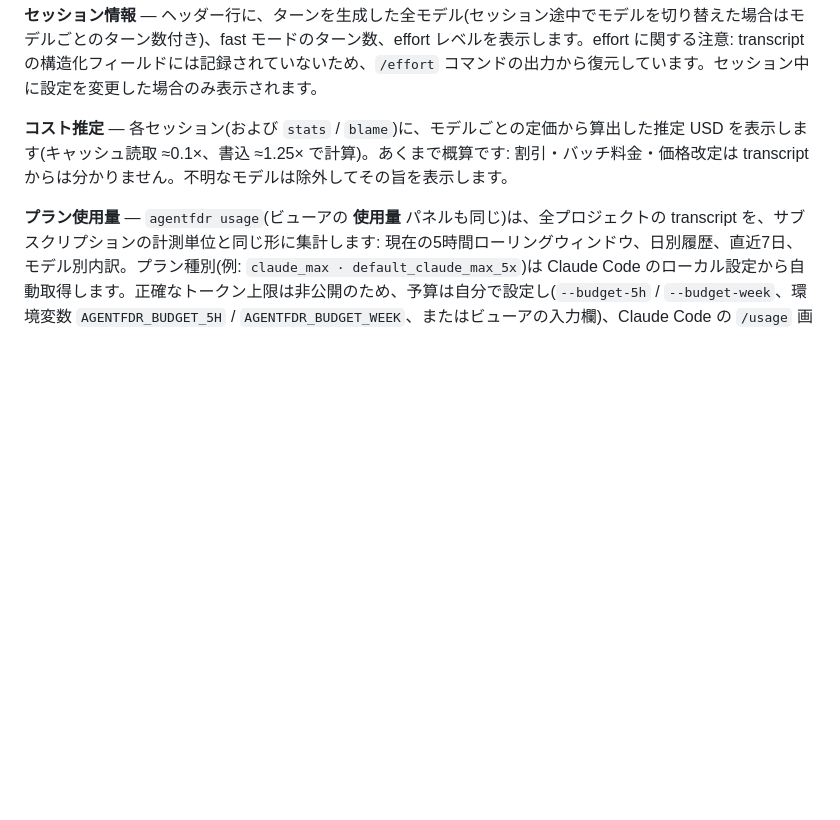
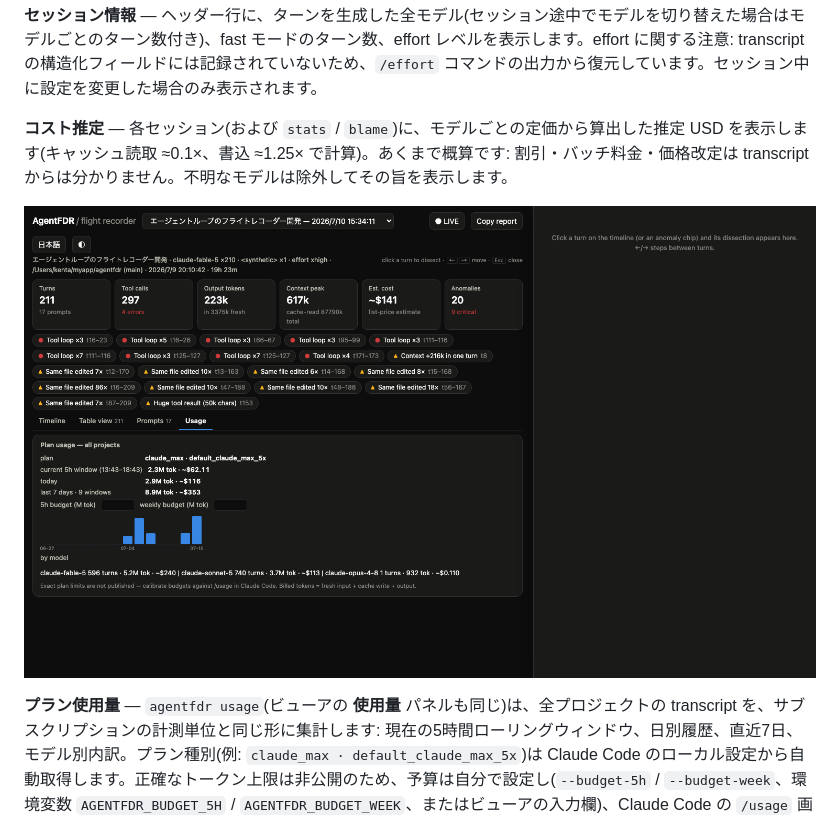
Before and after one commit to kamihork/agentfdr, a Markdown page: README.ja.md, the part around one of its changes. GitHub-like rendering; pictures changed too: assets/screenshot-usage-dark.png (added); blank space fills up the shorter version.

```diff
--- a/README.ja.md
+++ b/README.ja.md
@@ -53,6 +58,8 @@ agentfdr assert --no-loops --max-tokens 2M   # CI ゲート: 違反で exit 1
 **セッション情報** — ヘッダー行に、ターンを生成した全モデル(セッション途中でモデルを切り替えた場合はモデルごとのターン数付き)、fast モードのターン数、effort レベルを表示します。effort に関する注意: transcript の構造化フィールドには記録されていないため、`/effort` コマンドの出力から復元しています。セッション中に設定を変更した場合のみ表示されます。
 
 **コスト推定** — 各セッション(および `stats` / `blame`)に、モデルごとの定価から算出した推定 USD を表示します(キャッシュ読取 ≈0.1×、書込 ≈1.25× で計算)。あくまで概算です: 割引・バッチ料金・価格改定は transcript からは分かりません。不明なモデルは除外してその旨を表示します。
+
+![プラン使用量パネル: 5時間ウィンドウ、日別履歴、週合計、モデル別内訳](assets/screenshot-usage-dark.png)
 
 **プラン使用量** — `agentfdr usage`(ビューアの **使用量** パネルも同じ)は、全プロジェクトの transcript を、サブスクリプションの計測単位と同じ形に集計します: 現在の5時間ローリングウィンドウ、日別履歴、直近7日、モデル別内訳。プラン種別(例: `claude_max · default_claude_max_5x`)は Claude Code のローカル設定から自動取得します。正確なトークン上限は非公開のため、予算は自分で設定し(`--budget-5h` / `--budget-week`、環境変数 `AGENTFDR_BUDGET_5H` / `AGENTFDR_BUDGET_WEEK`、またはビューアの入力欄)、Claude Code の `/usage` 画面と見比べてキャリブレーションする方式です。設定すると消費率が警告色付きのバーで表示されます。
 
```
Also changed, not shown: other parts of README.ja.md (+5 -0 lines), README.md (+7 -0 lines), assets/screenshot-dark.png (added), assets/screenshot-light.png (added), 3 other files.
